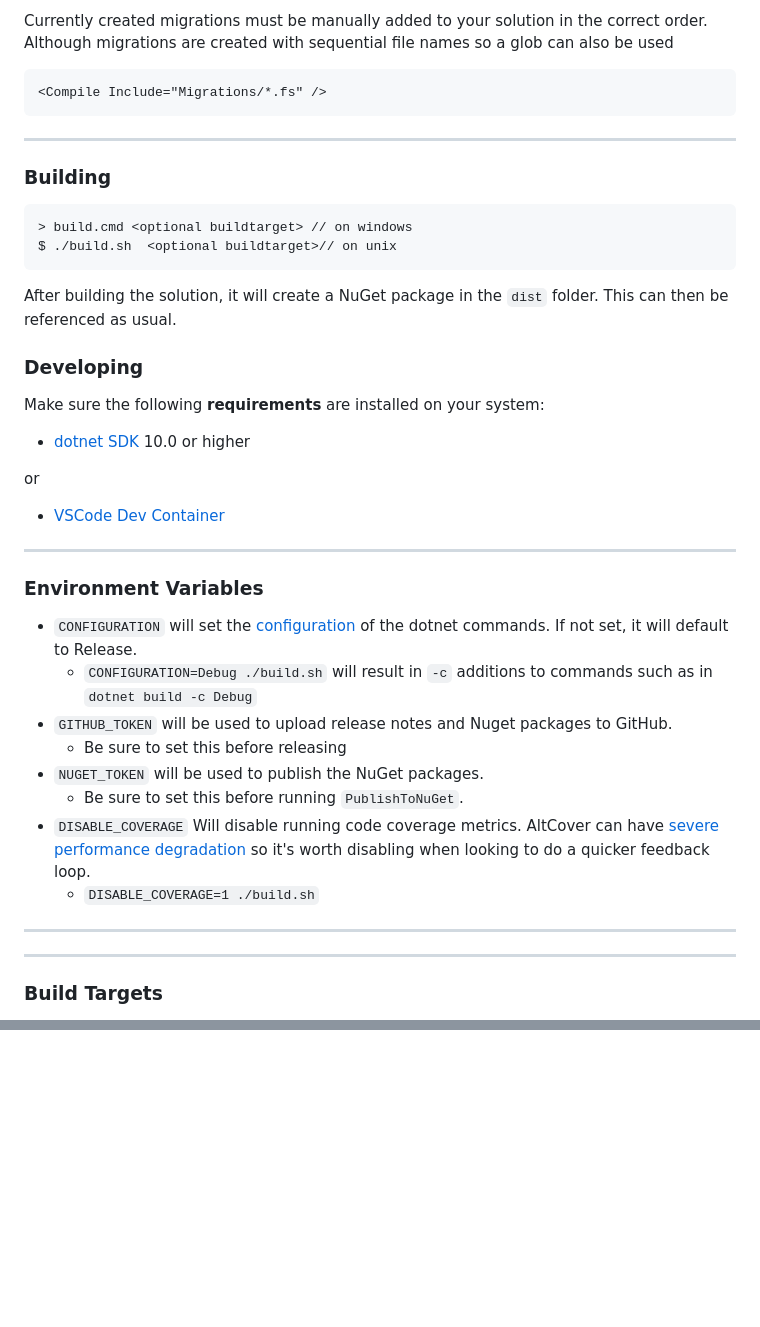
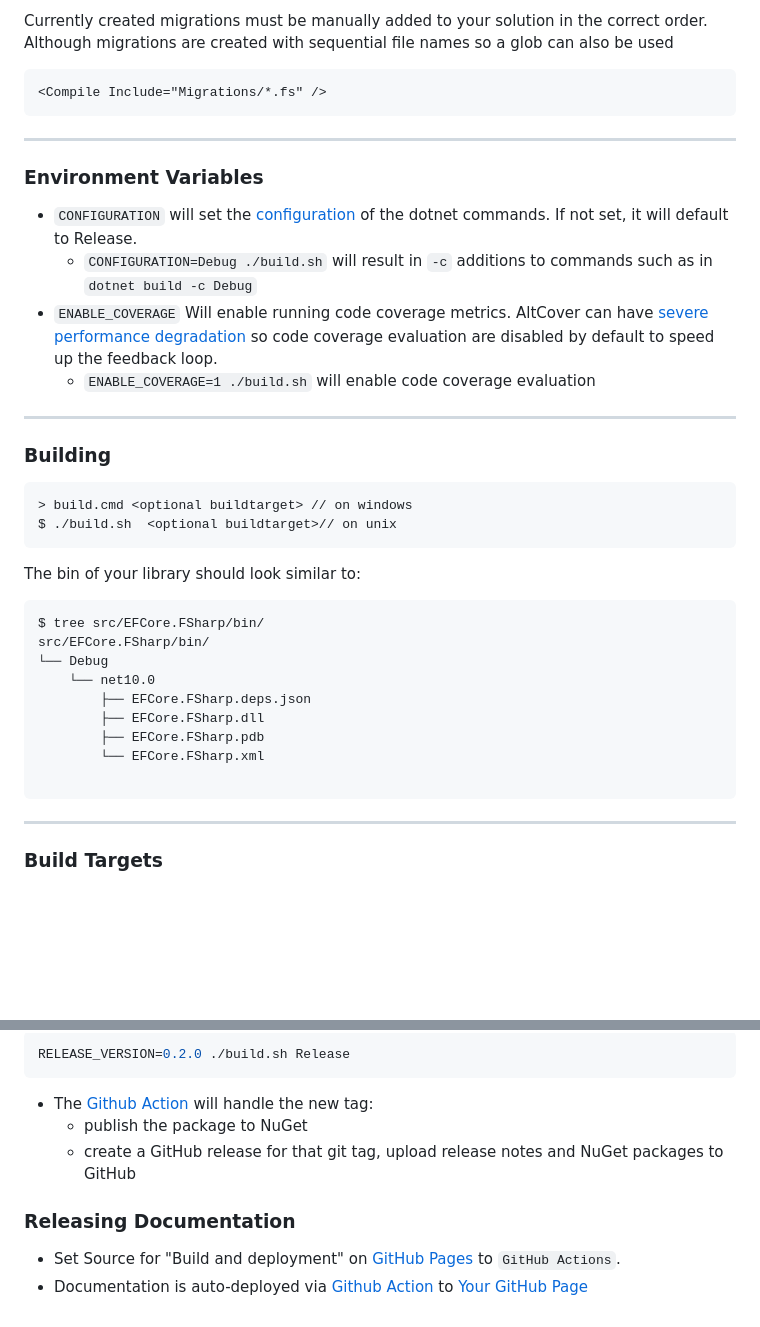
Before and after one commit to efcore/EFCore.FSharp, a Markdown page: README.md, 2 parts joined by grey strips. Drawn GitHub-style; blank space fills up the shorter version.

````diff
--- a/README.md
+++ b/README.md
@@ -30,43 +30,37 @@ Currently created migrations must be manually added to your solution in the corr
 
 ---
 
+### Environment Variables
+
+- `CONFIGURATION` will set the [configuration](https://docs.microsoft.com/en-us/dotnet/core/tools/dotnet-build?tabs=netcore2x#options) of the dotnet commands.  If not set, it will default to Release.
+  - `CONFIGURATION=Debug ./build.sh` will result in `-c` additions to commands such as in `dotnet build -c Debug`
+- `ENABLE_COVERAGE` Will enable running code coverage metrics.  AltCover can have [severe performance degradation](https://github.com/SteveGilham/altcover/issues/57) so code coverage evaluation are disabled by default to speed up the feedback loop.
+  - `ENABLE_COVERAGE=1 ./build.sh` will enable code coverage evaluation
+
+
+---
+
 ### Building
+
 
 ```sh
 > build.cmd <optional buildtarget> // on windows
 $ ./build.sh  <optional buildtarget>// on unix
 ```
 
-After building the solution, it will create a NuGet package in the `dist` folder.
-This can then be referenced as usual.
+The bin of your library should look similar to:
 
+```
+$ tree src/EFCore.FSharp/bin/
+src/EFCore.FSharp/bin/
+└── Debug
+    └── net10.0
+        ├── EFCore.FSharp.deps.json
+        ├── EFCore.FSharp.dll
+        ├── EFCore.FSharp.pdb
+        └── EFCore.FSharp.xml
 
-### Developing
-
-Make sure the following **requirements** are installed on your system:
-
-- [dotnet SDK](https://dotnet.microsoft.com/en-us/download) 10.0 or higher
-
-or
-
-- [VSCode Dev Container](https://code.visualstudio.com/docs/remote/containers)
-
-
----
-
-### Environment Variables
-
-- `CONFIGURATION` will set the [configuration](https://docs.microsoft.com/en-us/dotnet/core/tools/dotnet-build?tabs=netcore2x#options) of the dotnet commands.  If not set, it will default to Release.
-  - `CONFIGURATION=Debug ./build.sh` will result in `-c` additions to commands such as in `dotnet build -c Debug`
-- `GITHUB_TOKEN` will be used to upload release notes and Nuget packages to GitHub.
-  - Be sure to set this before releasing
-- `NUGET_TOKEN` will be used to publish the NuGet packages.
-  - Be sure to set this before running `PublishToNuGet`.
-- `DISABLE_COVERAGE` Will disable running code coverage metrics.  AltCover can have [severe performance degradation](https://github.com/SteveGilham/altcover/issues/57) so it's worth disabling when looking to do a quicker feedback loop.
-  - `DISABLE_COVERAGE=1 ./build.sh`
-
-
----
+```
 
 ---
 
@@ -89,0 +146,13 @@ or
+```sh
+RELEASE_VERSION=0.2.0 ./build.sh Release
+```
+
+- The [Github Action](https://github.com/efcore/EFCore.FSharp/blob/main/.github/workflows/publish.yml) will handle the new tag:
+  - publish the package to NuGet
+  - create a GitHub release for that git tag, upload release notes and NuGet packages to GitHub
+
+
+### Releasing Documentation
+
+- Set Source for "Build and deployment" on [GitHub Pages](https://github.com/efcore/EFCore.FSharp/settings/pages) to `GitHub Actions`.
+- Documentation is auto-deployed via [Github Action](https://github.com/efcore/EFCore.FSharp/blob/main/.github/workflows/fsdocs-gh-pages.yml) to [Your GitHub Page](https://efcore.github.io/EFCore.FSharp/)
````
Also changed, not shown: other parts of README.md (+70 -8 lines).
